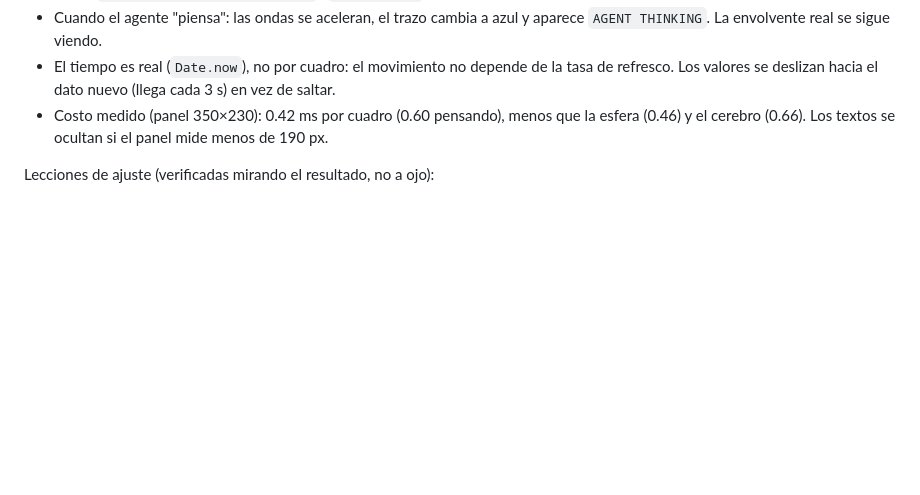
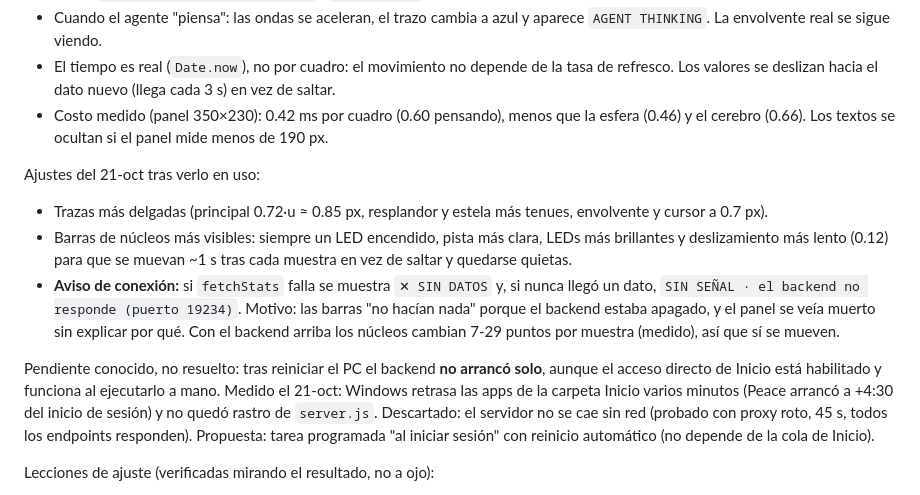
Before and after one commit to SergioLugoPM/nexus-monitor, a Markdown page: ROADMAP.md, the part around the change. Rendered like a GitHub page; blank space fills up the shorter version.

Commit message:
docs: roadmap notes on the 21-oct waves tweaks and the unresolved boot start
Co-Authored-By: Claude Sonnet 5.5 <noreply@anthropic.com>

```diff
--- a/ROADMAP.md
+++ b/ROADMAP.md
@@ -775,6 +775,26 @@ Qué trae ahora (todo dato real de `/stats`; el original era decorativo):
   la esfera (0.46) y el cerebro (0.66). Los textos se ocultan si el panel mide
   menos de 190 px.
 
+Ajustes del 21-oct tras verlo en uso:
+- Trazas más delgadas (principal 0.72·u ≈ 0.85 px, resplandor y estela más
+  tenues, envolvente y cursor a 0.7 px).
+- Barras de núcleos más visibles: siempre un LED encendido, pista más clara,
+  LEDs más brillantes y deslizamiento más lento (0.12) para que se muevan
+  ~1 s tras cada muestra en vez de saltar y quedarse quietas.
+- **Aviso de conexión:** si `fetchStats` falla se muestra `✕ SIN DATOS` y, si
+  nunca llegó un dato, `SIN SEÑAL · el backend no responde (puerto 19234)`.
+  Motivo: las barras "no hacían nada" porque el backend estaba apagado, y el
+  panel se veía muerto sin explicar por qué. Con el backend arriba los núcleos
+  cambian 7-29 puntos por muestra (medido), así que sí se mueven.
+
+Pendiente conocido, no resuelto: tras reiniciar el PC el backend **no arrancó
+solo**, aunque el acceso directo de Inicio está habilitado y funciona al
+ejecutarlo a mano. Medido el 21-oct: Windows retrasa las apps de la carpeta
+Inicio varios minutos (Peace arrancó a +4:30 del inicio de sesión) y no quedó
+rastro de `server.js`. Descartado: el servidor no se cae sin red (probado con
+proxy roto, 45 s, todos los endpoints responden). Propuesta: tarea programada
+"al iniciar sesión" con reinicio automático (no depende de la cola de Inicio).
+
 Lecciones de ajuste (verificadas mirando el resultado, no a ojo):
 - Con muestreo cada 3 px un armónico de 7 px de longitud de onda hacía
   aliasing y la traza salía dentada: muestreo a 2 px y armónicos más largos.
```
